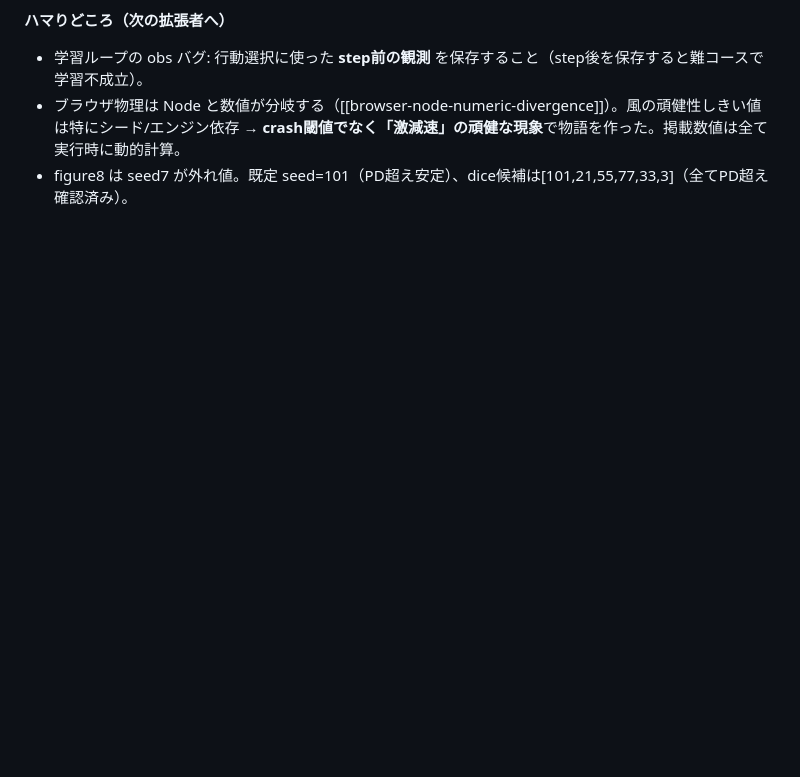
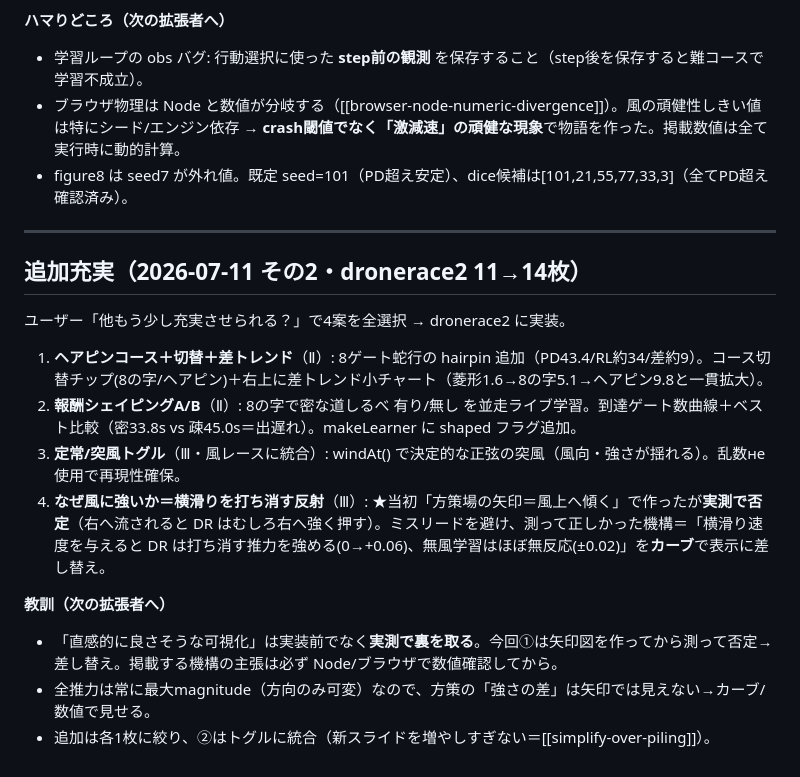
Before and after one commit to lutelute/process_nn, a Markdown page: docs/ROADMAP-dronerace.md, the part around the change. Drawn GitHub-style; blank space fills up the shorter version.

Commit message:
docs(dronerace): 追加充実4案の実装メモ（①は方策場矢印を実測否定→横滑り反射カーブに差し替えた経緯を記録）
Co-Authored-By: Claude Opus 4.8 <noreply@anthropic.com>
Claude-Session: https://claude.ai/code/session_01USzHZkK2EGskEjCk2WEu6C

```diff
--- a/docs/ROADMAP-dronerace.md
+++ b/docs/ROADMAP-dronerace.md
@@ -61,3 +61,18 @@ dronerace.html（73本目、`4006db2`）への3つの拡張計画。共通の土
 - 学習ループの obs バグ: 行動選択に使った **step前の観測** を保存すること（step後を保存すると難コースで学習不成立）。
 - ブラウザ物理は Node と数値が分岐する（[[browser-node-numeric-divergence]]）。風の頑健性しきい値は特にシード/エンジン依存 → **crash閾値でなく「激減速」の頑健な現象**で物語を作った。掲載数値は全て実行時に動的計算。
 - figure8 は seed7 が外れ値。既定 seed=101（PD超え安定）、dice候補は[101,21,55,77,33,3]（全てPD超え確認済み）。
+
+---
+
+## 追加充実（2026-07-11 その2・dronerace2 11→14枚）
+
+ユーザー「他もう少し充実させられる？」で4案を全選択 → dronerace2 に実装。
+1. **ヘアピンコース＋切替＋差トレンド**（Ⅱ）: 8ゲート蛇行の hairpin 追加（PD43.4/RL約34/差約9）。コース切替チップ(8の字/ヘアピン)＋右上に差トレンド小チャート（菱形1.6→8の字5.1→ヘアピン9.8と一貫拡大）。
+2. **報酬シェイピングA/B**（Ⅱ）: 8の字で密な道しるべ 有り/無し を並走ライブ学習。到達ゲート数曲線＋ベスト比較（密33.8s vs 疎45.0s＝出遅れ）。makeLearner に shaped フラグ追加。
+3. **定常/突風トグル**（Ⅲ・風レースに統合）: windAt() で決定的な正弦の突風（風向・強さが揺れる）。乱数не使用で再現性確保。
+4. **なぜ風に強いか＝横滑りを打ち消す反射**（Ⅲ）: ★当初「方策場の矢印＝風上へ傾く」で作ったが**実測で否定**（右へ流されると DR はむしろ右へ強く押す）。ミスリードを避け、測って正しかった機構＝「横滑り速度を与えると DR は打ち消す推力を強める(0→+0.06)、無風学習はほぼ無反応(±0.02)」を**カーブ**で表示に差し替え。
+
+**教訓（次の拡張者へ）**
+- 「直感的に良さそうな可視化」は実装前でなく**実測で裏を取る**。今回①は矢印図を作ってから測って否定→差し替え。掲載する機構の主張は必ず Node/ブラウザで数値確認してから。
+- 全推力は常に最大magnitude（方向のみ可変）なので、方策の「強さの差」は矢印では見えない→カーブ/数値で見せる。
+- 追加は各1枚に絞り、②はトグルに統合（新スライドを増やしすぎない＝[[simplify-over-piling]]）。
```
